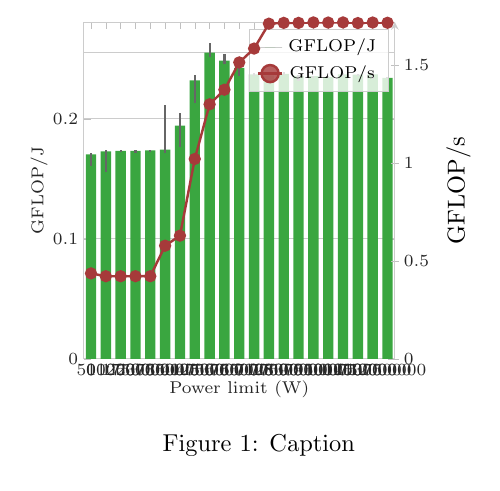
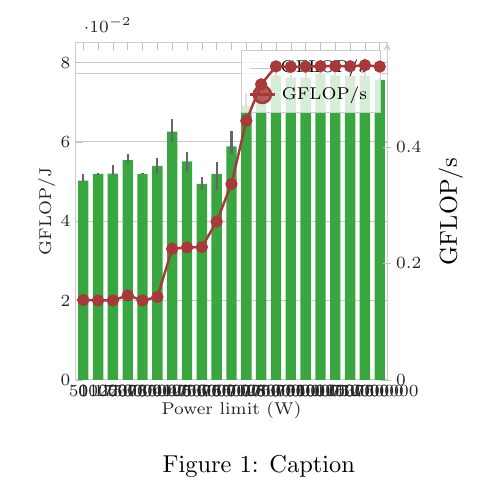
Before and after one commit to JordyAaldering/epy, a LaTeX problem sheet (example.tex, which reads example_tikz.tex): part of the page, cut at the place of the change. Compiled offline with pdfLaTeX.

Commit message:
some cleanup

```diff
--- a/example_tikz.tex
+++ b/example_tikz.tex
@@ -1,5 +1,5 @@
 \ifdefined\epRpad\else\newlength{\epRpad}\fi
-\settowidth{\epRpad}{\normalfont\eplabelfont 1.890079}
+\settowidth{\epRpad}{\normalfont\eplabelfont 0.636131}
 \ifdefined\epRlabelH\else\newlength{\epRlabelH}\fi
 \settoheight{\epRlabelH}{\normalfont\eplabelfont Ag}
 \addtolength{\epRpad}{\epRlabelH}
@@ -24,50 +24,50 @@
 ]
 \addplot[ybar, bar width=0.7, fill=epBar, draw=none]
   coordinates {
-    (0, 0.170352)
-    (1, 0.172757)
-    (2, 0.173236)
-    (3, 0.173315)
-    (4, 0.173717)
-    (5, 0.174203)
-    (6, 0.194227)
-    (7, 0.231955)
-    (8, 0.254963)
-    (9, 0.24839)
-    (10, 0.242436)
-    (11, 0.236885)
-    (12, 0.236143)
-    (13, 0.237329)
-    (14, 0.235802)
-    (15, 0.235401)
-    (16, 0.234768)
-    (17, 0.237024)
-    (18, 0.236687)
-    (19, 0.236903)
-    (20, 0.23399)
+    (0, 0.050237)
+    (1, 0.051923)
+    (2, 0.051972)
+    (3, 0.055431)
+    (4, 0.051913)
+    (5, 0.053955)
+    (6, 0.062576)
+    (7, 0.055071)
+    (8, 0.04941)
+    (9, 0.051968)
+    (10, 0.058859)
+    (11, 0.069146)
+    (12, 0.07423)
+    (13, 0.076689)
+    (14, 0.076197)
+    (15, 0.076186)
+    (16, 0.077223)
+    (17, 0.076792)
+    (18, 0.076705)
+    (19, 0.076724)
+    (20, 0.075666)
   };
 \addlegendentry{GFLOP/J}
-\draw[black!60, line width=0.9pt] (axis cs:0,0.160849) -- (axis cs:0,0.171139);
-\draw[black!60, line width=0.9pt] (axis cs:1,0.155553) -- (axis cs:1,0.173605);
-\draw[black!60, line width=0.9pt] (axis cs:2,0.172051) -- (axis cs:2,0.173751);
-\draw[black!60, line width=0.9pt] (axis cs:3,0.171402) -- (axis cs:3,0.173636);
-\draw[black!60, line width=0.9pt] (axis cs:4,0.172111) -- (axis cs:4,0.174286);
-\draw[black!60, line width=0.9pt] (axis cs:5,0.171491) -- (axis cs:5,0.211778);
-\draw[black!60, line width=0.9pt] (axis cs:6,0.176636) -- (axis cs:6,0.205095);
-\draw[black!60, line width=0.9pt] (axis cs:7,0.212897) -- (axis cs:7,0.236417);
-\draw[black!60, line width=0.9pt] (axis cs:8,0.251205) -- (axis cs:8,0.263151);
-\draw[black!60, line width=0.9pt] (axis cs:9,0.245936) -- (axis cs:9,0.254159);
-\draw[black!60, line width=0.9pt] (axis cs:10,0.235529) -- (axis cs:10,0.250612);
-\draw[black!60, line width=0.9pt] (axis cs:11,0.235384) -- (axis cs:11,0.237813);
-\draw[black!60, line width=0.9pt] (axis cs:12,0.233807) -- (axis cs:12,0.237263);
-\draw[black!60, line width=0.9pt] (axis cs:13,0.236505) -- (axis cs:13,0.238719);
-\draw[black!60, line width=0.9pt] (axis cs:14,0.23163) -- (axis cs:14,0.236544);
-\draw[black!60, line width=0.9pt] (axis cs:15,0.234351) -- (axis cs:15,0.235923);
-\draw[black!60, line width=0.9pt] (axis cs:16,0.234201) -- (axis cs:16,0.235572);
-\draw[black!60, line width=0.9pt] (axis cs:17,0.235819) -- (axis cs:17,0.238427);
-\draw[black!60, line width=0.9pt] (axis cs:18,0.235222) -- (axis cs:18,0.237526);
-\draw[black!60, line width=0.9pt] (axis cs:19,0.232846) -- (axis cs:19,0.238117);
-\draw[black!60, line width=0.9pt] (axis cs:20,0.23305) -- (axis cs:20,0.234643);
+\draw[black!60, line width=0.9pt] (axis cs:0,0.049894) -- (axis cs:0,0.051878);
+\draw[black!60, line width=0.9pt] (axis cs:1,0.051721) -- (axis cs:1,0.052128);
+\draw[black!60, line width=0.9pt] (axis cs:2,0.051741) -- (axis cs:2,0.054185);
+\draw[black!60, line width=0.9pt] (axis cs:3,0.05465) -- (axis cs:3,0.056909);
+\draw[black!60, line width=0.9pt] (axis cs:4,0.051804) -- (axis cs:4,0.052225);
+\draw[black!60, line width=0.9pt] (axis cs:5,0.051876) -- (axis cs:5,0.05584);
+\draw[black!60, line width=0.9pt] (axis cs:6,0.060034) -- (axis cs:6,0.065764);
+\draw[black!60, line width=0.9pt] (axis cs:7,0.052447) -- (axis cs:7,0.057477);
+\draw[black!60, line width=0.9pt] (axis cs:8,0.047887) -- (axis cs:8,0.051086);
+\draw[black!60, line width=0.9pt] (axis cs:9,0.047776) -- (axis cs:9,0.054823);
+\draw[black!60, line width=0.9pt] (axis cs:10,0.057015) -- (axis cs:10,0.062831);
+\draw[black!60, line width=0.9pt] (axis cs:11,0.066751) -- (axis cs:11,0.072434);
+\draw[black!60, line width=0.9pt] (axis cs:12,0.07325) -- (axis cs:12,0.074778);
+\draw[black!60, line width=0.9pt] (axis cs:13,0.07565) -- (axis cs:13,0.079075);
+\draw[black!60, line width=0.9pt] (axis cs:14,0.075771) -- (axis cs:14,0.076946);
+\draw[black!60, line width=0.9pt] (axis cs:15,0.075953) -- (axis cs:15,0.077381);
+\draw[black!60, line width=0.9pt] (axis cs:16,0.075422) -- (axis cs:16,0.079593);
+\draw[black!60, line width=0.9pt] (axis cs:17,0.075493) -- (axis cs:17,0.07862);
+\draw[black!60, line width=0.9pt] (axis cs:18,0.075523) -- (axis cs:18,0.079138);
+\draw[black!60, line width=0.9pt] (axis cs:19,0.075414) -- (axis cs:19,0.081134);
+\draw[black!60, line width=0.9pt] (axis cs:20,0.075384) -- (axis cs:20,0.07606);
 \addlegendimage{epLine, mark=*, mark size=2pt, line width=1pt}
 \addlegendentry{GFLOP/s}
 \end{axis}
@@ -84,72 +84,72 @@
 ]
 \addplot[epLine, opacity=0.3, draw=none, forget plot]
   coordinates {
-    (0, 0.436811)
-    (1, 0.422397)
-    (2, 0.4225)
-    (3, 0.422479)
-    (4, 0.422432)
-    (5, 0.599741)
-    (6, 0.772452)
-    (7, 1.023763)
-    (8, 1.301071)
-    (9, 1.430775)
-    (10, 1.516326)
-    (11, 1.595848)
-    (12, 1.713433)
-    (13, 1.717177)
-    (14, 1.716225)
-    (15, 1.718254)
-    (16, 1.717245)
-    (17, 1.717931)
-    (18, 1.715025)
-    (19, 1.717776)
-    (20, 1.716773)
-    (20, 1.713007)
-    (19, 1.711591)
-    (18, 1.706771)
-    (17, 1.710031)
-    (16, 1.713858)
-    (15, 1.715651)
-    (14, 1.713494)
-    (13, 1.709938)
-    (12, 1.651503)
-    (11, 1.57921)
-    (10, 1.510605)
-    (9, 1.371908)
-    (8, 1.215502)
-    (7, 0.908682)
-    (6, 0.625988)
-    (5, 0.422527)
-    (4, 0.421427)
-    (3, 0.420899)
-    (2, 0.421552)
-    (1, 0.421284)
-    (0, 0.435484)
+    (0, 0.146124)
+    (1, 0.136429)
+    (2, 0.142896)
+    (3, 0.147356)
+    (4, 0.136466)
+    (5, 0.145969)
+    (6, 0.231312)
+    (7, 0.236396)
+    (8, 0.23796)
+    (9, 0.288665)
+    (10, 0.372605)
+    (11, 0.462037)
+    (12, 0.508171)
+    (13, 0.565353)
+    (14, 0.537976)
+    (15, 0.538281)
+    (16, 0.563172)
+    (17, 0.555112)
+    (18, 0.563938)
+    (19, 0.578301)
+    (20, 0.53817)
+    (20, 0.537453)
+    (19, 0.538)
+    (18, 0.537811)
+    (17, 0.537943)
+    (16, 0.537666)
+    (15, 0.537227)
+    (14, 0.537131)
+    (13, 0.537609)
+    (12, 0.502877)
+    (11, 0.438278)
+    (10, 0.335862)
+    (9, 0.249449)
+    (8, 0.223643)
+    (7, 0.207999)
+    (6, 0.216901)
+    (5, 0.136555)
+    (4, 0.136273)
+    (3, 0.142542)
+    (2, 0.13616)
+    (1, 0.136164)
+    (0, 0.136861)
   } \closedcycle;
 \addplot[epLine, mark=*, mark size=2pt, line width=1pt]
   coordinates {
-    (0, 0.436528)
-    (1, 0.421994)
-    (2, 0.422036)
-    (3, 0.42214)
-    (4, 0.422072)
-    (5, 0.577709)
-    (6, 0.629)
-    (7, 1.02028)
-    (8, 1.299086)
-    (9, 1.373514)
-    (10, 1.512737)
-    (11, 1.583341)
-    (12, 1.710394)
-    (13, 1.714527)
-    (14, 1.714513)
-    (15, 1.716817)
-    (16, 1.716068)
-    (17, 1.716769)
-    (18, 1.713595)
-    (19, 1.716266)
-    (20, 1.715043)
+    (0, 0.137031)
+    (1, 0.136277)
+    (2, 0.136291)
+    (3, 0.144972)
+    (4, 0.136373)
+    (5, 0.142208)
+    (6, 0.225017)
+    (7, 0.227227)
+    (8, 0.227893)
+    (9, 0.271748)
+    (10, 0.336414)
+    (11, 0.444781)
+    (12, 0.50722)
+    (13, 0.538141)
+    (14, 0.537362)
+    (15, 0.537725)
+    (16, 0.538372)
+    (17, 0.538553)
+    (18, 0.538286)
+    (19, 0.540128)
+    (20, 0.537762)
   };
 \end{axis}
 \end{tikzpicture}
```
Also changed, not shown: example.pdf (deleted), 9 other files.
